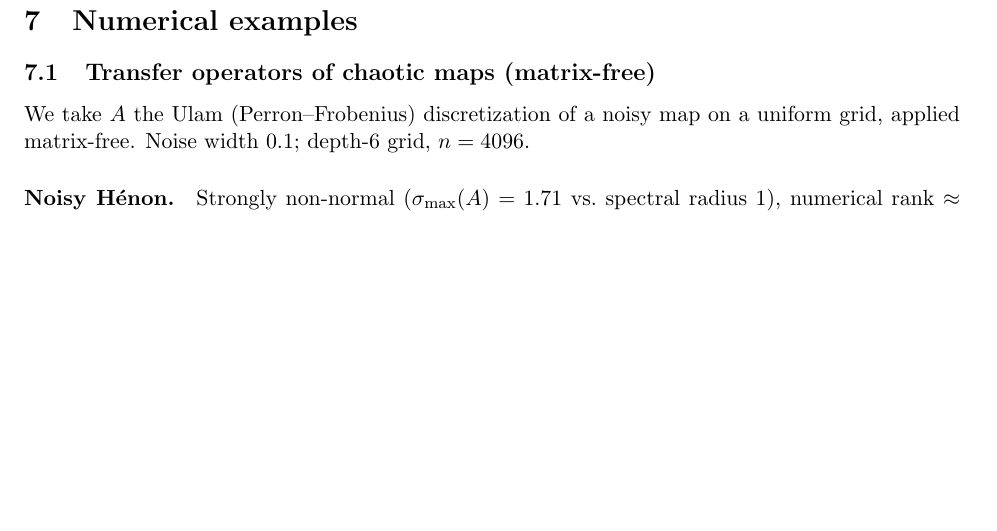
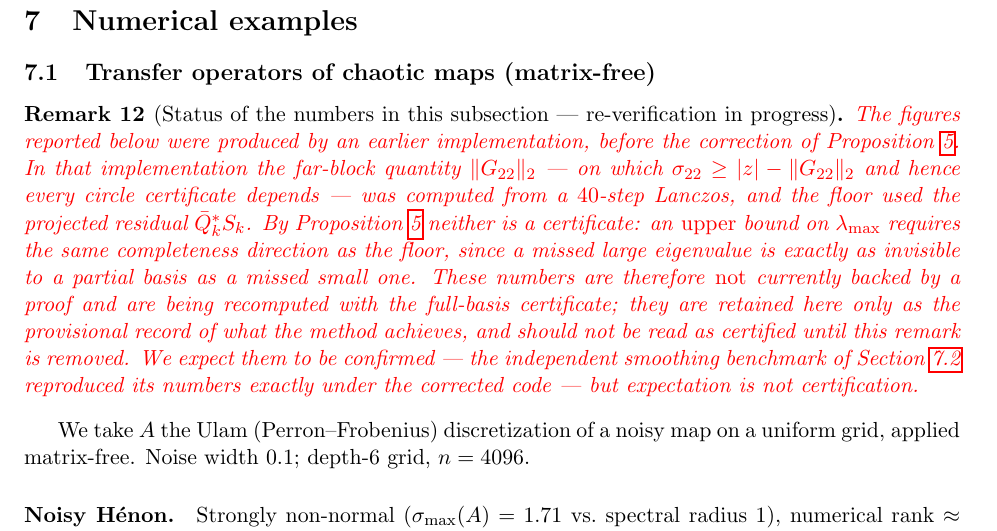
Before and after one commit to JuliaBallArithmetic/RigorousPseudospectra.jl, a LaTeX paper (draft_krylov.tex): part of page 13 of 17, cut so that both start at the same text, the shorter picture padded with empty space. Compiled offline with pdfLaTeX.

Commit message:
flag §6.1 Hénon/Lorenz numbers as not-yet-certified pending rerun
Those figures were produced before the Proposition 5 correction: ‖G22‖ came from a
40-step Lanczos and the floor used the projected residual. An upper bound on λ_max needs
the same completeness direction as the floor — a missed large eigenvalue is as invisible
to a partial basis as a missed small one — so they are not currently backed by a proof.
Marked in the paper and being recomputed with the full-basis certificate. The independent
smoothing benchmark reproduced its numbers exactly under the corrected code, but
expectation is not certification.

Co-Authored-By: Claude Opus 4.8 <noreply@anthropic.com>

```diff
--- a/draft_krylov.tex
+++ b/draft_krylov.tex
@@ -692,6 +692,21 @@ $\sigmin(A-zI)$; at a true eigenvalue the gap is $\le0$.
 
 \subsection{Transfer operators of chaotic maps (matrix-free)}
 
+\begin{remark}[Status of the numbers in this subsection --- re-verification in progress]\label{rem:rerun}
+\textcolor{red}{The figures reported below were produced by an earlier implementation, before the
+correction of Proposition~\ref{prop:lanczosfloor}. In that implementation the far-block quantity
+$\norm{G_{22}}_2$ --- on which $\sig_{22}\ge\abs{z}-\norm{G_{22}}_2$ and hence every circle certificate
+depends --- was computed from a $40$-step Lanczos, and the floor used the projected residual
+$\bar Q_k^*S_k$. By Proposition~\ref{prop:lanczosfloor} neither is a certificate: an \emph{upper} bound
+on $\lambda_{\max}$ requires the same completeness direction as the floor, since a missed large
+eigenvalue is exactly as invisible to a partial basis as a missed small one. These numbers are
+therefore \emph{not} currently backed by a proof and are being recomputed with the full-basis
+certificate; they are retained here only as the provisional record of what the method achieves, and
+should not be read as certified until this remark is removed. We expect them to be confirmed --- the
+independent smoothing benchmark of Section~\ref{sec:farfielddemo} reproduced its numbers exactly under
+the corrected code --- but expectation is not certification.}
+\end{remark}
+
 We take $A$ the Ulam (Perron--Frobenius) discretization of a noisy map on a uniform grid, applied
 matrix-free. Noise width $0.1$; depth-$6$ grid, $n=4096$.
 
```
